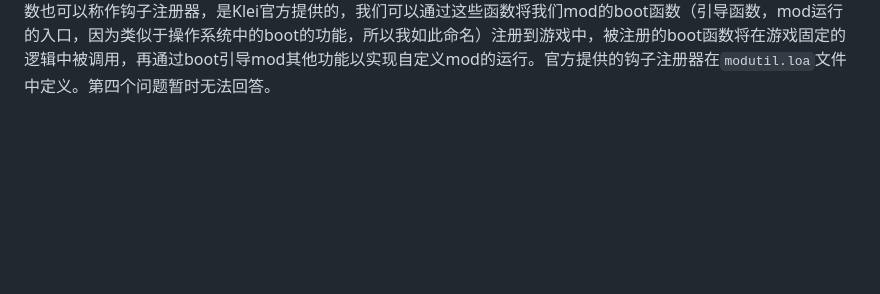
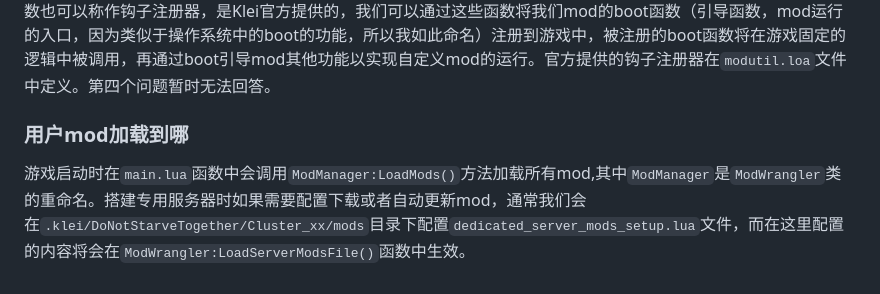
Before and after one commit to chenyuxiangg/ZLearning, a Markdown page: 饥荒游戏框架/教程汇总/饥荒联机版游戏启动过程.md, the part around the change. GitHub-like rendering; blank space fills up the shorter version.

Commit message:
update mod tutoral

```diff
--- a/饥荒游戏框架/教程汇总/饥荒联机版游戏启动过程.md
+++ b/饥荒游戏框架/教程汇总/饥荒联机版游戏启动过程.md
@@ -34,3 +34,7 @@
 * 用户mod运行出错了如何处理？
 
 游戏会从一个固定的路径去寻找mod，然后通过UI显示在游戏界面中，玩家可以选择开始或者关闭mod，通过这样的设计可以解决第一个问题。第二个问题暂时无法回答；用户的mod和游戏本体是两类独立的文件，想要运行用户mod就必须搭一座桥，而游戏中出现的类似于`AddClassPostConstruct()`、`AddGamePostInit()`等函数正是这座桥，这些函数也可以称作钩子注册器，是Klei官方提供的，我们可以通过这些函数将我们mod的boot函数（引导函数，mod运行的入口，因为类似于操作系统中的boot的功能，所以我如此命名）注册到游戏中，被注册的boot函数将在游戏固定的逻辑中被调用，再通过boot引导mod其他功能以实现自定义mod的运行。官方提供的钩子注册器在`modutil.loa`文件中定义。第四个问题暂时无法回答。
+
+### 用户mod加载到哪
+
+游戏启动时在`main.lua`函数中会调用`ModManager:LoadMods()`方法加载所有mod,其中`ModManager`是`ModWrangler`类的重命名。搭建专用服务器时如果需要配置下载或者自动更新mod，通常我们会在`.klei/DoNotStarveTogether/Cluster_xx/mods`目录下配置`dedicated_server_mods_setup.lua`文件，而在这里配置的内容将会在`ModWrangler:LoadServerModsFile()`函数中生效。
```
